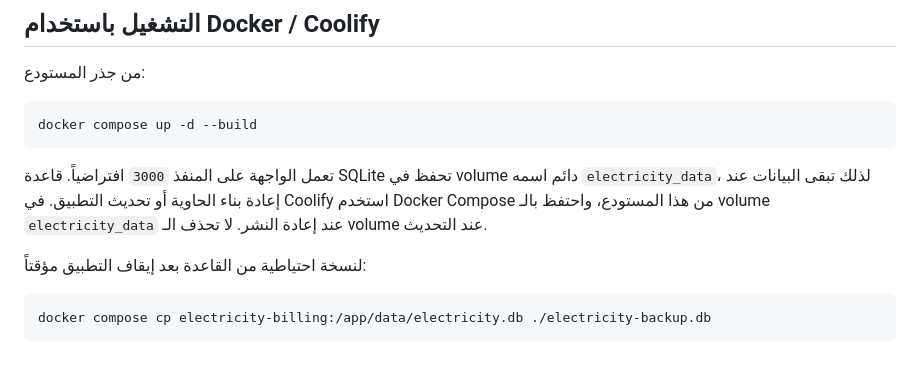
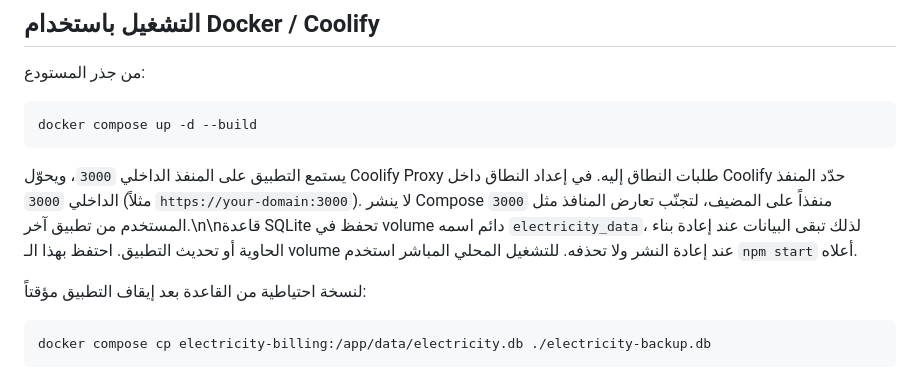
Before and after one commit to InfinitySolutionsPs/solar_system, a Markdown page: README.md, the part around the change. GitHub-like rendering.

Commit message:
Document Coolify internal port routing and persistent data

````diff
--- a/README.md
+++ b/README.md
@@ -45,7 +45,7 @@ npm start
 docker compose up -d --build
 ```
 
-تعمل الواجهة على المنفذ `3000` افتراضياً. قاعدة SQLite تحفظ في volume دائم اسمه `electricity_data`، لذلك تبقى البيانات عند إعادة بناء الحاوية أو تحديث التطبيق. في Coolify استخدم Docker Compose من هذا المستودع، واحتفظ بالـ volume `electricity_data` عند إعادة النشر. لا تحذف الـ volume عند التحديث.
+يستمع التطبيق على المنفذ الداخلي `3000`، ويحوّل Coolify Proxy طلبات النطاق إليه. في إعداد النطاق داخل Coolify حدّد المنفذ الداخلي `3000` (مثلاً `https://your-domain:3000`). لا ينشر Compose منفذاً على المضيف، لتجنّب تعارض المنافذ مثل `3000` المستخدم من تطبيق آخر.\n\nقاعدة SQLite تحفظ في volume دائم اسمه `electricity_data`، لذلك تبقى البيانات عند إعادة بناء الحاوية أو تحديث التطبيق. احتفظ بهذا الـ volume عند إعادة النشر ولا تحذفه. للتشغيل المحلي المباشر استخدم `npm start` أعلاه.
 
 لنسخة احتياطية من القاعدة بعد إيقاف التطبيق مؤقتاً:
 
````
